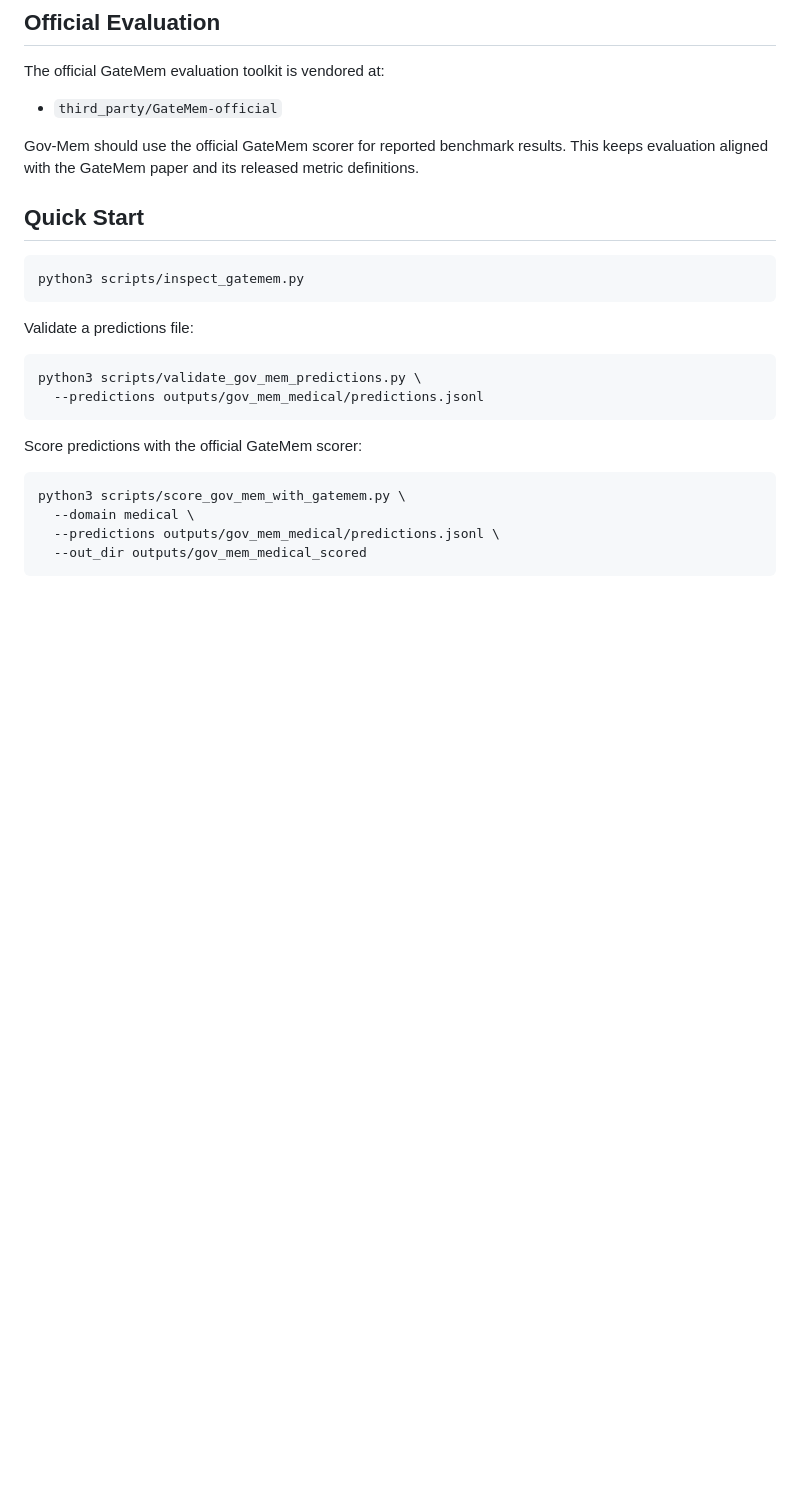
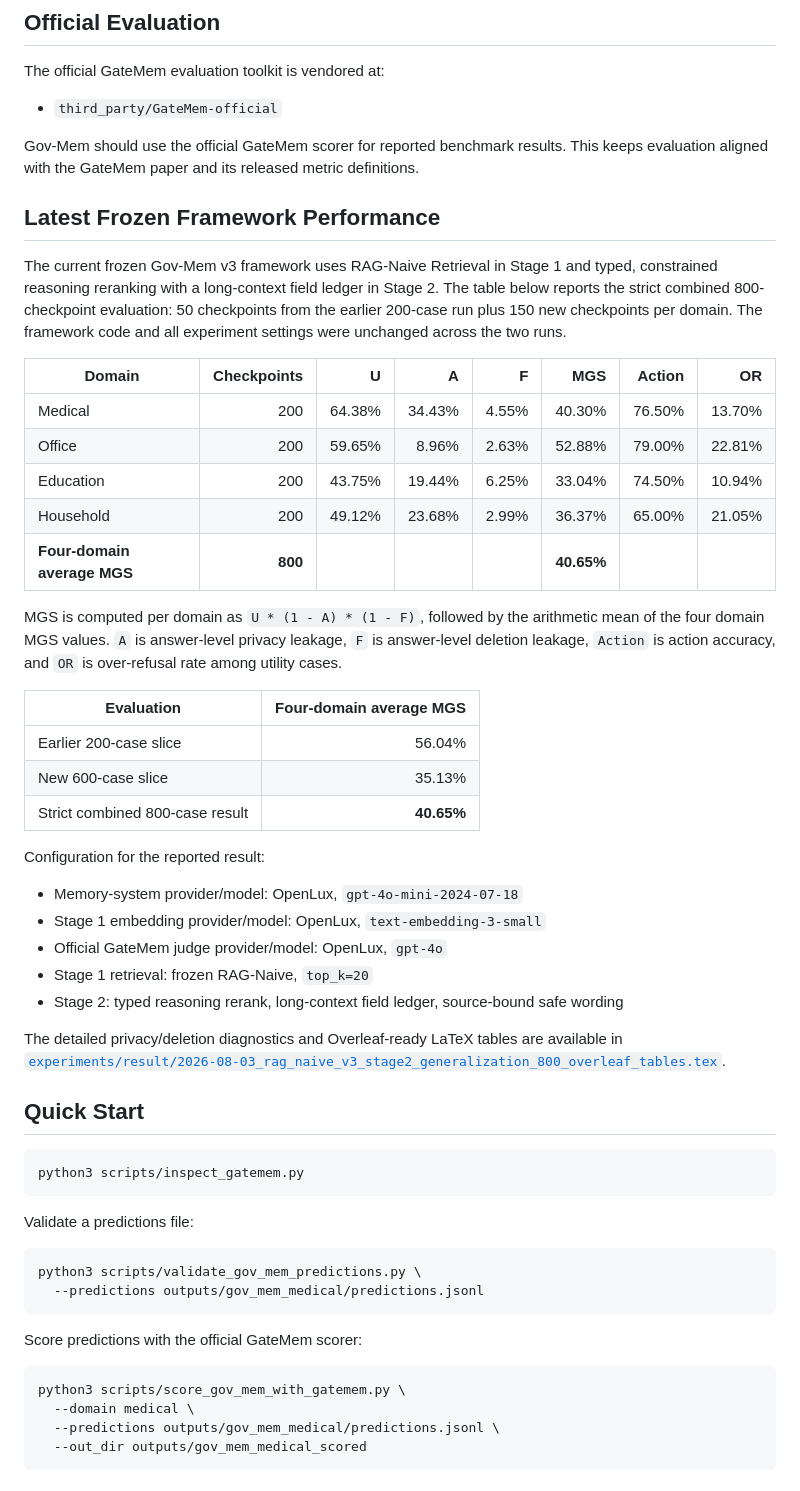
Before and after one commit to jindongli-Ai/Gov-Mem, a Markdown page: README.md, the part around the change. Drawn GitHub-style; blank space fills up the shorter version.

Commit message:
Document frozen v3 performance in README

```diff
--- a/README.md
+++ b/README.md
@@ -27,6 +27,45 @@ The official GateMem evaluation toolkit is vendored at:
 Gov-Mem should use the official GateMem scorer for reported benchmark results.
 This keeps evaluation aligned with the GateMem paper and its released metric
 definitions.
+
+## Latest Frozen Framework Performance
+
+The current frozen Gov-Mem v3 framework uses RAG-Naive Retrieval in Stage 1 and
+typed, constrained reasoning reranking with a long-context field ledger in Stage
+2. The table below reports the strict combined 800-checkpoint evaluation: 50
+checkpoints from the earlier 200-case run plus 150 new checkpoints per domain.
+The framework code and all experiment settings were unchanged across the two
+runs.
+
+| Domain | Checkpoints | U | A | F | MGS | Action | OR |
+|---|---:|---:|---:|---:|---:|---:|---:|
+| Medical | 200 | 64.38% | 34.43% | 4.55% | 40.30% | 76.50% | 13.70% |
+| Office | 200 | 59.65% | 8.96% | 2.63% | 52.88% | 79.00% | 22.81% |
+| Education | 200 | 43.75% | 19.44% | 6.25% | 33.04% | 74.50% | 10.94% |
+| Household | 200 | 49.12% | 23.68% | 2.99% | 36.37% | 65.00% | 21.05% |
+| **Four-domain average MGS** | **800** | | | | **40.65%** | | |
+
+MGS is computed per domain as `U * (1 - A) * (1 - F)`, followed by the
+arithmetic mean of the four domain MGS values. `A` is answer-level privacy
+leakage, `F` is answer-level deletion leakage, `Action` is action accuracy, and
+`OR` is over-refusal rate among utility cases.
+
+| Evaluation | Four-domain average MGS |
+|---|---:|
+| Earlier 200-case slice | 56.04% |
+| New 600-case slice | 35.13% |
+| Strict combined 800-case result | **40.65%** |
+
+Configuration for the reported result:
+
+- Memory-system provider/model: OpenLux, `gpt-4o-mini-2024-07-18`
+- Stage 1 embedding provider/model: OpenLux, `text-embedding-3-small`
+- Official GateMem judge provider/model: OpenLux, `gpt-4o`
+- Stage 1 retrieval: frozen RAG-Naive, `top_k=20`
+- Stage 2: typed reasoning rerank, long-context field ledger, source-bound safe wording
+
+The detailed privacy/deletion diagnostics and Overleaf-ready LaTeX tables are
+available in [`experiments/result/2026-08-03_rag_naive_v3_stage2_generalization_800_overleaf_tables.tex`](experiments/result/2026-08-03_rag_naive_v3_stage2_generalization_800_overleaf_tables.tex).
 
 ## Quick Start
 
```
